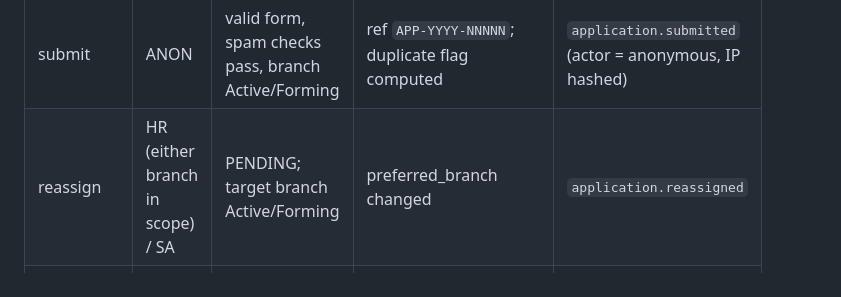
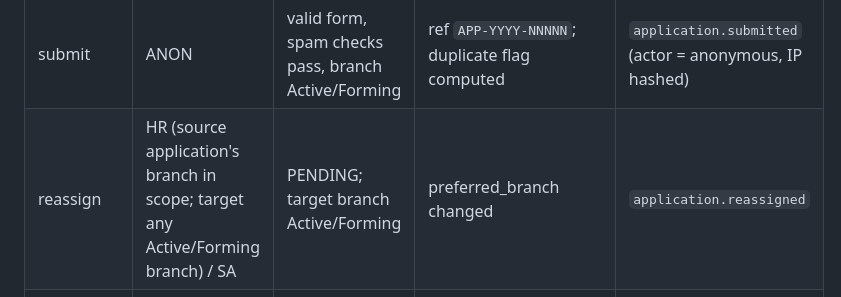
Before and after one commit to bilal-rauf-dev/shiplens-branch-platform, a Markdown page: docs/planning/06-state-machines.md, the part around the change. Drawn GitHub-style.

```diff
--- a/docs/planning/06-state-machines.md
+++ b/docs/planning/06-state-machines.md
@@ -55,7 +55,7 @@ stateDiagram-v2
 | Transition | Role | Preconditions | Side effects | Audit |
 |---|---|---|---|---|
 | submit | ANON | valid form, spam checks pass, branch Active/Forming | ref `APP-YYYY-NNNNN`; duplicate flag computed | `application.submitted` (actor = anonymous, IP hashed) |
-| reassign | HR (either branch in scope) / SA | PENDING; target branch Active/Forming | preferred_branch changed | `application.reassigned` |
+| reassign | HR (source application's branch in scope; target any Active/Forming branch) / SA | PENDING; target branch Active/Forming | preferred_branch changed | `application.reassigned` |
 | accept | HR | PENDING (re-checked under row lock); branch not Closed | **Member created** with `M-YYYY-NNNNN`, status ACTIVE, team/role from dialog; `application.member_id` set | `application.accepted` + `member.created` |
 | decline | HR | PENDING; reason 5–500 chars | none | `application.declined` |
 
```
Also changed, not shown: docs/planning/22-codex-prompts.md (+1 -1 lines).
